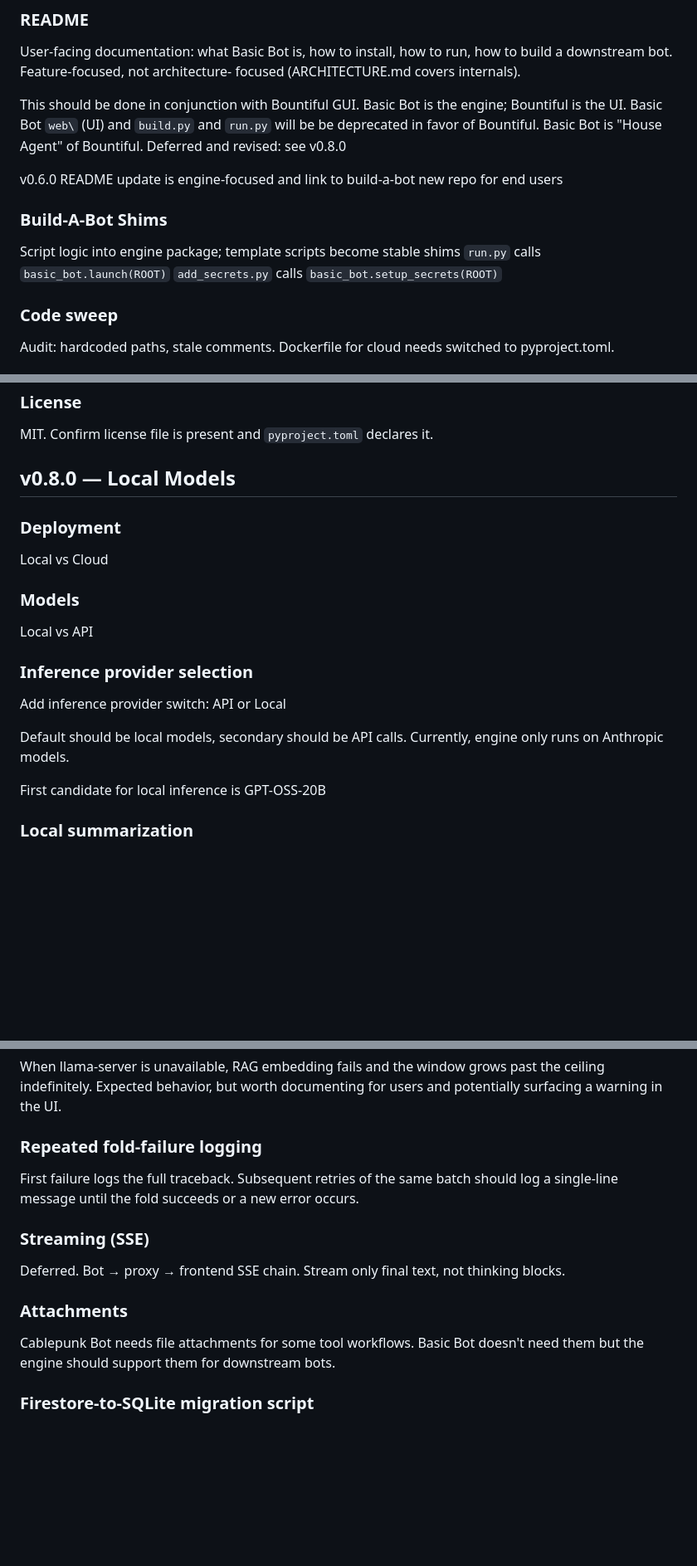
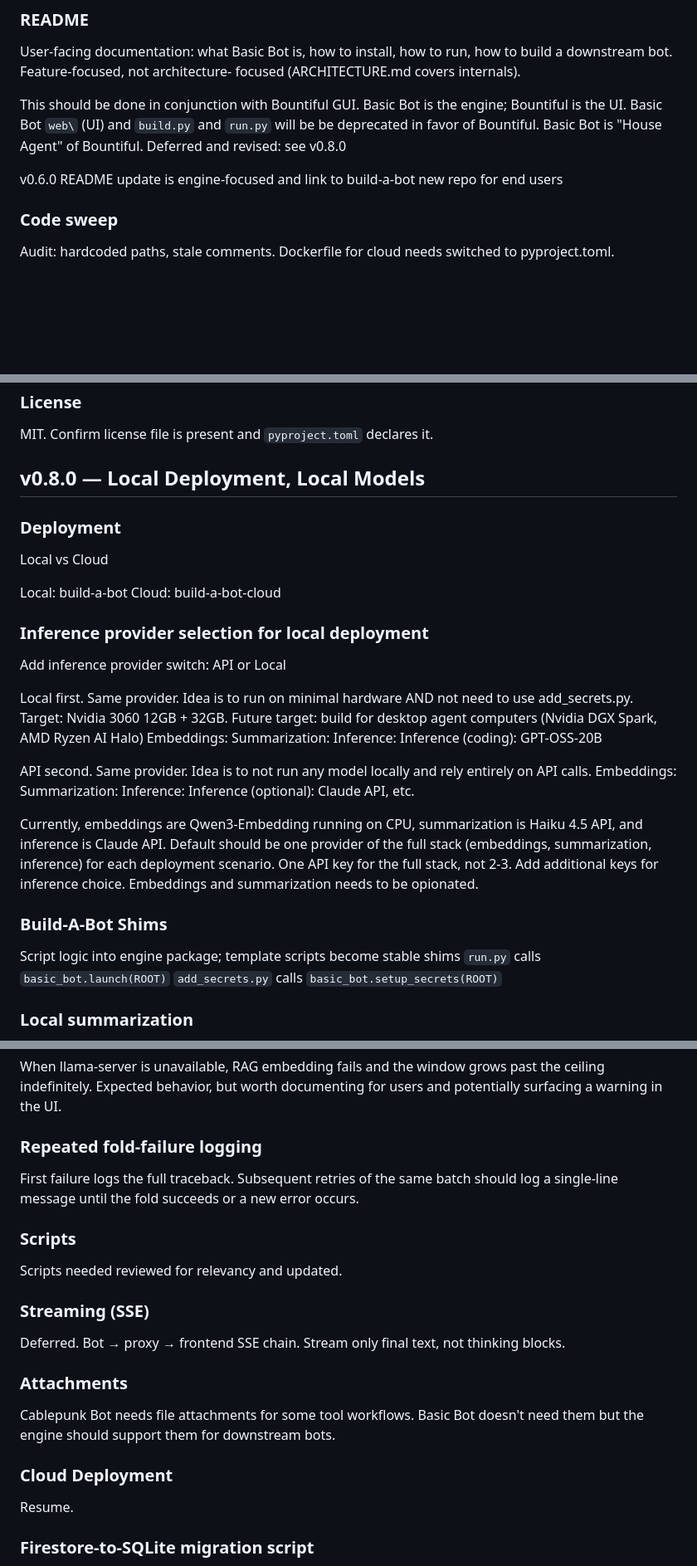
Before and after one commit to CablepunkPress/basic-bot, a Markdown page: TODO.md, 3 parts joined by grey strips. Shown at 83% size. Rendered like a GitHub page; blank space fills up the shorter version.

```diff
--- a/TODO.md
+++ b/TODO.md
@@ -10,11 +10,6 @@ focused (ARCHITECTURE.md covers internals).
 This should be done in conjunction with Bountiful GUI. Basic Bot is the engine; Bountiful is the UI. Basic Bot `web\` (UI) and `build.py` and `run.py` will be be deprecated in favor of Bountiful. Basic Bot is "House Agent" of Bountiful. Deferred and revised: see v0.8.0
 
 v0.6.0 README update is engine-focused and link to build-a-bot new repo for end users
-
-### Build-A-Bot Shims
-Script logic into engine package; template scripts become stable shims
-`run.py` calls `basic_bot.launch(ROOT)`
-`add_secrets.py` calls `basic_bot.setup_secrets(ROOT)`
 
 ### Code sweep
 Audit: hardcoded paths, stale comments. Dockerfile for cloud needs switched to pyproject.toml.
@@ -35,20 +30,35 @@ Deep Reasoning, and tools exceeds 30s regularly.
 MIT. Confirm license file is present and `pyproject.toml` declares it.
 
 
-## v0.8.0 — Local Models
+## v0.8.0 — Local Deployment, Local Models
 
 ### Deployment
 Local vs Cloud
 
-### Models
-Local vs API
+Local: build-a-bot
+Cloud: build-a-bot-cloud
 
-### Inference provider selection
+### Inference provider selection for local deployment
 Add inference provider switch: API or Local
 
-Default should be local models, secondary should be API calls. Currently, engine only runs on Anthropic models.
+Local first. Same provider. Idea is to run on minimal hardware AND not need to use add_secrets.py. Target: Nvidia 3060 12GB + 32GB. Future target: build for desktop agent computers (Nvidia DGX Spark, AMD Ryzen AI Halo)
+Embeddings:
+Summarization:
+Inference:
+Inference (coding): GPT-OSS-20B
 
-First candidate for local inference is GPT-OSS-20B
+API second. Same provider. Idea is to not run any model locally and rely entirely on API calls.
+Embeddings:
+Summarization:
+Inference:
+Inference (optional): Claude API, etc.
+
+Currently, embeddings are Qwen3-Embedding running on CPU, summarization is Haiku 4.5 API, and inference is Claude API. Default should be one provider of the full stack (embeddings, summarization, inference) for each deployment scenario. One API key for the full stack, not 2-3. Add additional keys for inference choice. Embeddings and summarization needs to be opionated.
+
+### Build-A-Bot Shims
+Script logic into engine package; template scripts become stable shims
+`run.py` calls `basic_bot.launch(ROOT)`
+`add_secrets.py` calls `basic_bot.setup_secrets(ROOT)`
 
 ### Local summarization
 Replace Haiku API call for summary generation with a local model via
@@ -104,6 +114,9 @@ First failure logs the full traceback. Subsequent retries of the same
 batch should log a single-line message until the fold succeeds or a
 new error occurs.
 
+### Scripts
+Scripts needed reviewed for relevancy and updated.
+
 ### Streaming (SSE)
 Deferred. Bot → proxy → frontend SSE chain. Stream only final text,
 not thinking blocks.
@@ -112,6 +125,9 @@ not thinking blocks.
 Cablepunk Bot needs file attachments for some tool
 workflows. Basic Bot doesn't need them but the engine should support
 them for downstream bots.
+
+### Cloud Deployment
+Resume.
 
 ### Firestore-to-SQLite migration script
 Permanent infrastructure in `scripts/`. Reads messages, state, and
```
